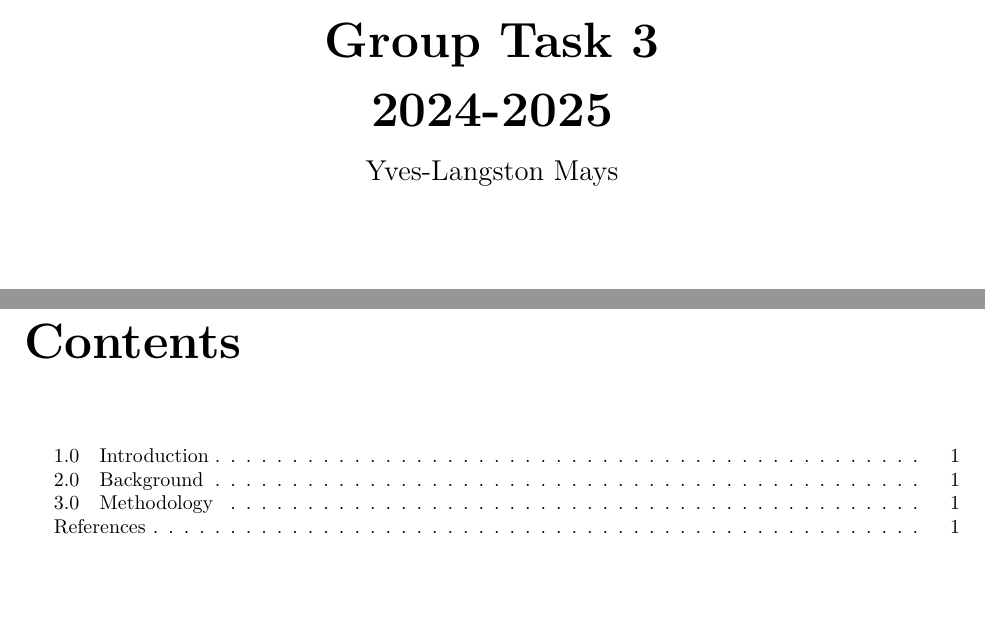
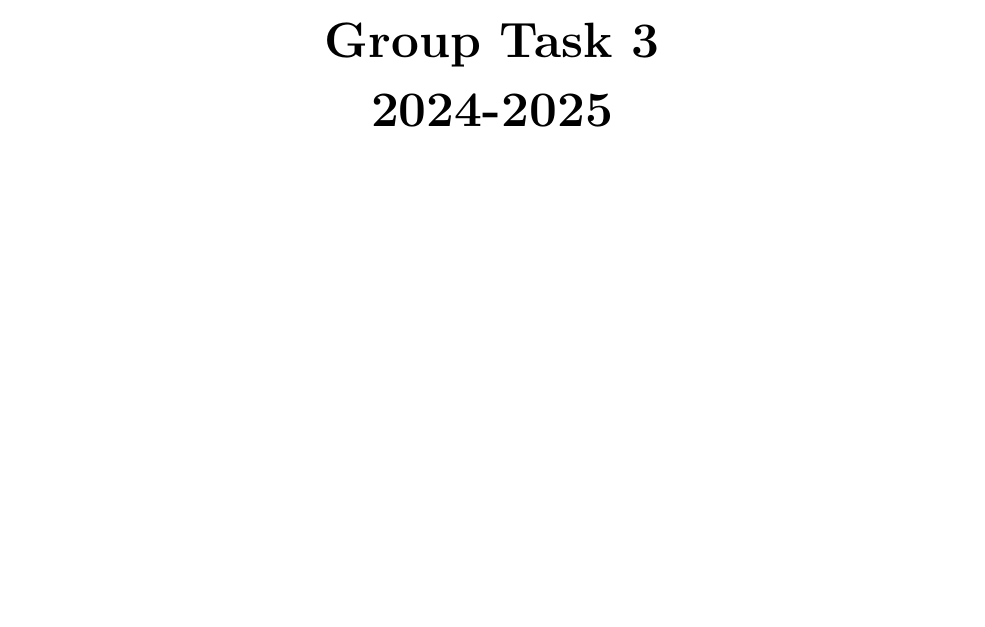
Before and after one commit to YvesLangstonMays/Task3_Group_Eick, a LaTeX document (GroupTask3.tex): two parts of pages 1 and 2 of 2 before the commit and part of page 1 of 7 after it, the two joined at a grey line, cut so that both start at the same text. Compiled offline with LuaLaTeX.

Commit message:
fixed errors

```diff
--- a/GroupTask3.tex
+++ b/GroupTask3.tex
@@ -29,7 +29,7 @@
 \fancyhf{}
 \fancyhead[C]{\includegraphics[width=0.8\textwidth]{UHLogo_Long.png}}
 \fancyfoot[C]{\thepage}
-\fancyfoot[L]{Yves-Langston Mays}
+\fancyfoot[L]{}
 \fancyfoot[R]{\today}
 % Table of Contents depth
 \setcounter{secnumdepth}{3}
@@ -65,18 +65,16 @@
 }
 
 \begin{document}
-% Title Page
 \begin{titlepage}
     \centering
     \vspace*{5cm}
     {\Huge \textbf{Group Task 3\\[0.5em] 2024-2025}} \\[1.5em]
-    {\Large Yves-Langston Mays} \\[2.5em]
+    \begin{tabular}{c}
+        {\Large } \\
+    {\large } \\
+     \\[1em]
+        \end{tabular}
     \vfill
     \includegraphics[width=0.5\textwidth]{UHLogo_Long.png}
     \vspace{0.8cm}
 \end{titlepage}
-% Table of Contents
-\begingroup
-\let\clearpage\relax
-\tableofcontents
-\endgroup
```
Also changed, not shown: GroupTask3.pdf, GroupTask3.tex (24 more changed lines), 1 other file.
